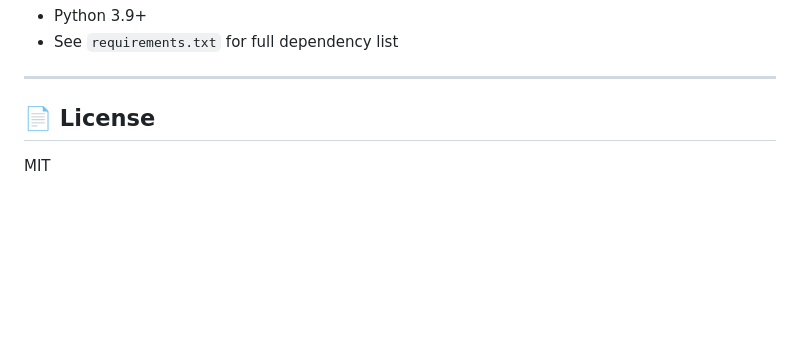
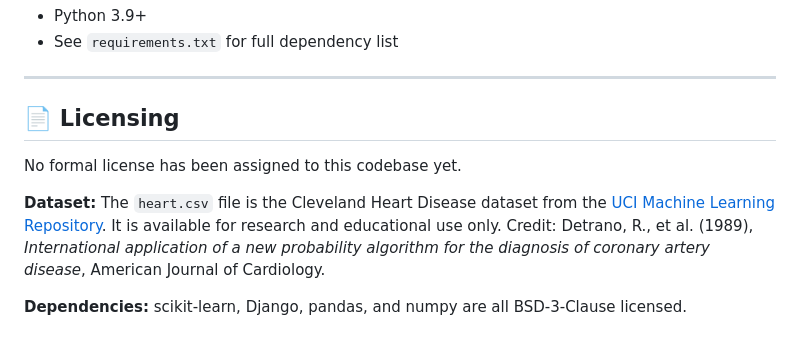
Before and after one commit to ephraimphrase/surge_heartly, a Markdown page: README.md, the part around the change. Rendered like a GitHub page; blank space fills up the shorter version.

Commit message:
docs: correct licensing section - no license chosen yet, note dataset terms

```diff
--- a/README.md
+++ b/README.md
@@ -132,6 +132,10 @@ Surge_Heartly/
 
 ---
 
-## 📄 License
+## 📄 Licensing
 
-MIT
+No formal license has been assigned to this codebase yet.
+
+**Dataset:** The `heart.csv` file is the Cleveland Heart Disease dataset from the [UCI Machine Learning Repository](https://archive.ics.uci.edu/ml/datasets/heart+Disease). It is available for research and educational use only. Credit: Detrano, R., et al. (1989), *International application of a new probability algorithm for the diagnosis of coronary artery disease*, American Journal of Cardiology.
+
+**Dependencies:** scikit‑learn, Django, pandas, and numpy are all BSD‑3‑Clause licensed.
```
